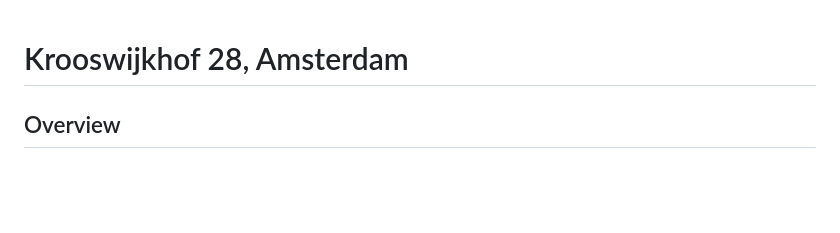
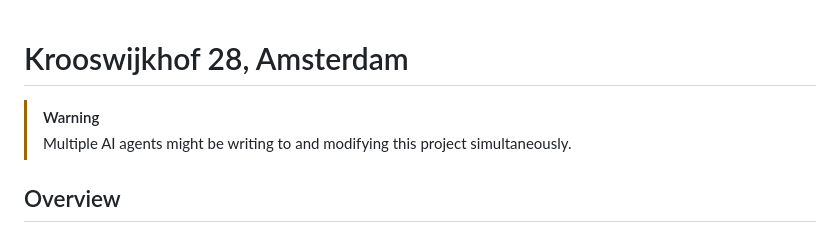
Before and after one commit to Kimishiba/Krooswjikhof28, a Markdown page: README.md, the part around the change. GitHub-like rendering; blank space fills up the shorter version.

Commit message:
docs: add note about multiple agents

```diff
--- a/README.md
+++ b/README.md
@@ -1,4 +1,7 @@
 # Krooswijkhof 28, Amsterdam
+
+> [!WARNING]
+> Multiple AI agents might be writing to and modifying this project simultaneously.
 
 ## Overview
 - **Status**: Te koop
```
